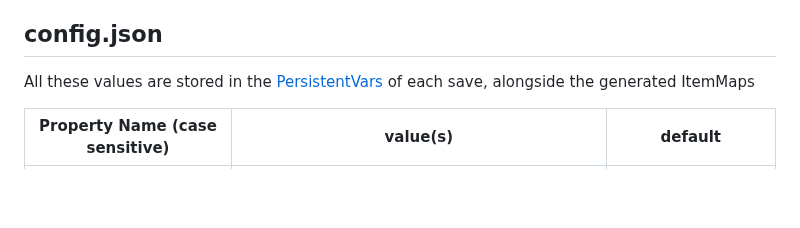
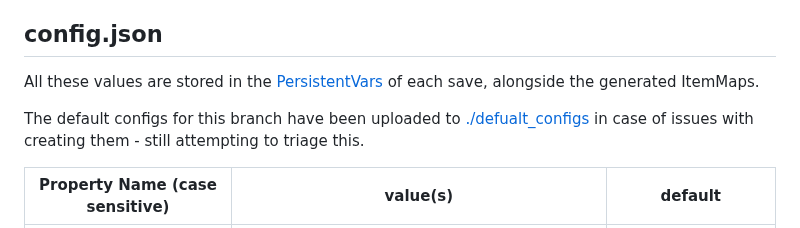
Before and after one commit to osirisOfGit/BG3_Automatic_Inventory_Manager, a Markdown page: README.md, the part around the change. Rendered like a GitHub page; blank space fills up the shorter version.

Commit message:
Upload default configs

```diff
--- a/README.md
+++ b/README.md
@@ -13,7 +13,9 @@ Configurations are generated at `%localappdata%\Larian Studios\Baldur's Gate 3\S
 
 ## config.json
 
-All these values are stored in the [PersistentVars](https://github.com/Norbyte/bg3se/blob/main/Docs/API.md#persistent-variables) of each save, alongside the generated ItemMaps
+All these values are stored in the [PersistentVars](https://github.com/Norbyte/bg3se/blob/main/Docs/API.md#persistent-variables) of each save, alongside the generated ItemMaps.
+
+The default configs for this branch have been uploaded to [./defualt_configs](./default_configs/) in case of issues with creating them - still attempting to triage this.
 
 | Property Name (case sensitive) | value(s) | default |
 |--------------|-----------|-----------|
```
